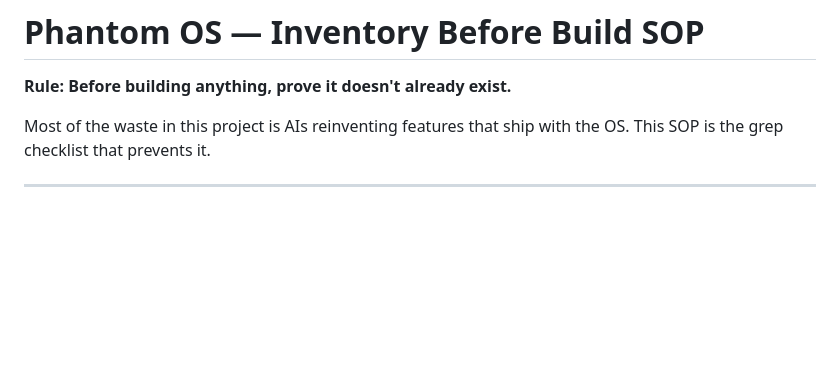
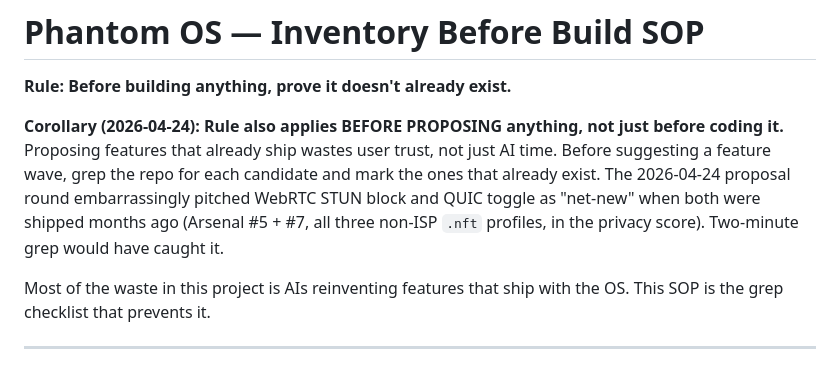
Before and after one commit to GhostPortTechnologies/Ghostport-Phantom-OS, a Markdown page: docs/INVENTORY-BEFORE-BUILD-SOP.md, the part around the change. Drawn GitHub-style; blank space fills up the shorter version.

```diff
--- a/docs/INVENTORY-BEFORE-BUILD-SOP.md
+++ b/docs/INVENTORY-BEFORE-BUILD-SOP.md
@@ -1,6 +1,8 @@
 # Phantom OS — Inventory Before Build SOP
 
 **Rule: Before building anything, prove it doesn't already exist.**
+
+**Corollary (2026-04-24): Rule also applies BEFORE PROPOSING anything, not just before coding it.** Proposing features that already ship wastes user trust, not just AI time. Before suggesting a feature wave, grep the repo for each candidate and mark the ones that already exist. The 2026-04-24 proposal round embarrassingly pitched WebRTC STUN block and QUIC toggle as "net-new" when both were shipped months ago (Arsenal #5 + #7, all three non-ISP `.nft` profiles, in the privacy score). Two-minute grep would have caught it.
 
 Most of the waste in this project is AIs reinventing features that ship with the OS. This SOP is the grep checklist that prevents it.
 
```
Also changed, not shown: docs/FEATURE-INTEGRATION-SOP.md (+16 -1 lines), docs/OBSERVABILITY-PATTERNS-SOP.md (added, +164 -0 lines).
